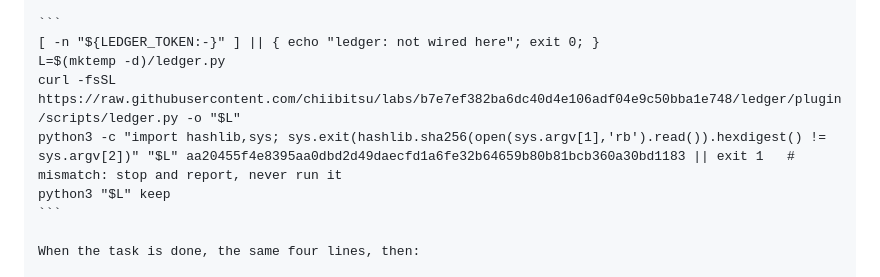
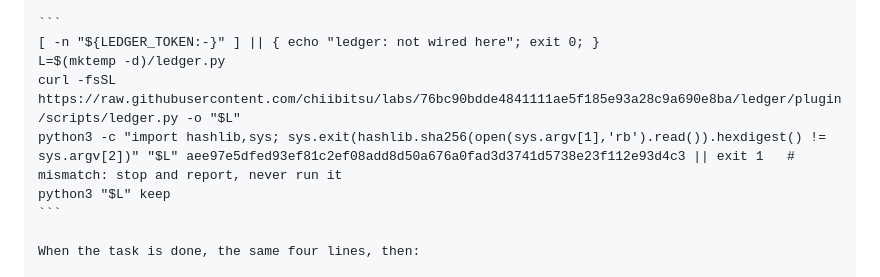
Before and after one commit to chiibitsu/labs, a Markdown page: ledger/elsewhere/chatgpt-and-codex.md, the part around the change. Rendered like a GitHub page.

Commit message:
Ledger docs: Codex snippet pinned to 76bc90b
Co-Authored-By: Claude Opus 5.5 <noreply@anthropic.com>
Claude-Session: https://claude.ai/code/session_015mR2VJbGjMPSwo7UtY461e

````diff
--- a/ledger/elsewhere/chatgpt-and-codex.md
+++ b/ledger/elsewhere/chatgpt-and-codex.md
@@ -43,8 +43,8 @@ not followed. "Unreachable" is not "empty": say so.
 ```
 [ -n "${LEDGER_TOKEN:-}" ] || { echo "ledger: not wired here"; exit 0; }
 L=$(mktemp -d)/ledger.py
-curl -fsSL https://raw.githubusercontent.com/chiibitsu/labs/b7e7ef382ba6dc40d4e106adf04e9c50bba1e748/ledger/plugin/scripts/ledger.py -o "$L"
-python3 -c "import hashlib,sys; sys.exit(hashlib.sha256(open(sys.argv[1],'rb').read()).hexdigest() != sys.argv[2])" "$L" aa20455f4e8395aa0dbd2d49daecfd1a6fe32b64659b80b81bcb360a30bd1183 || exit 1   # mismatch: stop and report, never run it
+curl -fsSL https://raw.githubusercontent.com/chiibitsu/labs/76bc90bdde4841111ae5f185e93a28c9a690e8ba/ledger/plugin/scripts/ledger.py -o "$L"
+python3 -c "import hashlib,sys; sys.exit(hashlib.sha256(open(sys.argv[1],'rb').read()).hexdigest() != sys.argv[2])" "$L" aee97e5dfed93ef81c2ef08add8d50a676a0fad3d3741d5738e23f112e93d4c3 || exit 1   # mismatch: stop and report, never run it
 python3 "$L" keep
 ```
 
````
